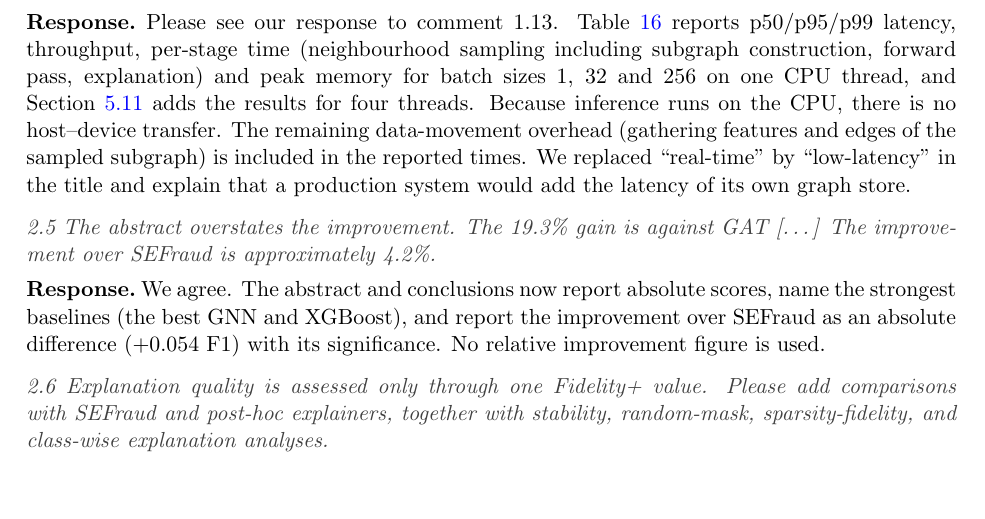
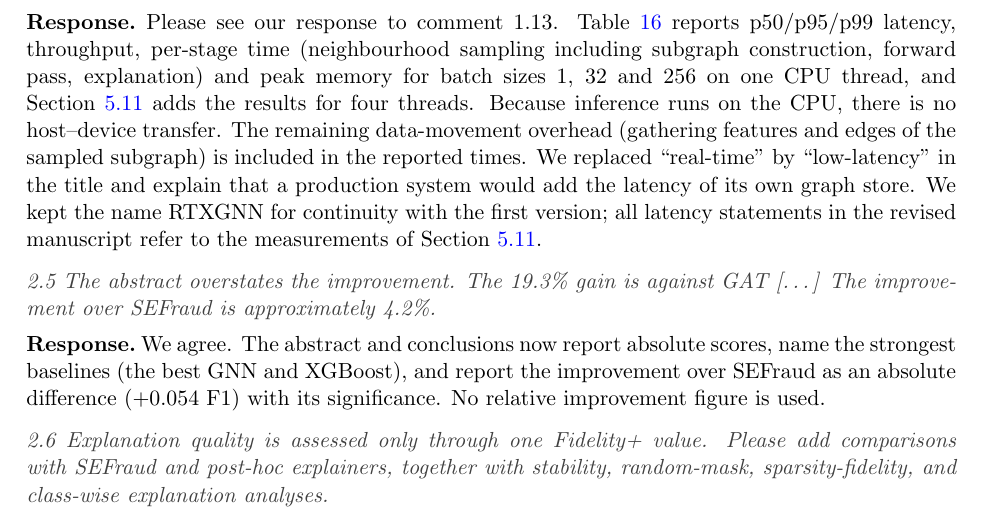
Before and after one commit to vinhqdang/explainable_GNN_financial_fraud, a LaTeX document (manuscript/revision1/response/response.tex): part of page 7 of 8, cut so that both start at the same text, the shorter picture padded with empty space. The pictures show the PDF file manuscript/revision1/response/response_to_reviewers.pdf that the author committed with the source.

Commit message:
Response to R2.4: explain why the method name is kept

```diff
--- a/manuscript/revision1/response/response.tex
+++ b/manuscript/revision1/response/response.tex
@@ -158,7 +158,7 @@ Both reviewers find the topic relevant, but they raise serious and overlapping c
 \begin{comment}
 2.4 The ``real-time'' claim is not sufficiently supported [\dots] Please report end-to-end latency, throughput, memory use, and p95/p99 latency, including graph sampling and data-transfer overhead.
 \end{comment}
-\resp Please see our response to comment 1.13. Table~\ref{tab:latency} reports p50/p95/p99 latency, throughput, per-stage time (neighbourhood sampling including subgraph construction, forward pass, explanation) and peak memory for batch sizes 1, 32 and 256 on one CPU thread, and Section~\ref{subsec:latency} adds the results for four threads. Because inference runs on the CPU, there is no host--device transfer. The remaining data-movement overhead (gathering features and edges of the sampled subgraph) is included in the reported times. We replaced ``real-time'' by ``low-latency'' in the title and explain that a production system would add the latency of its own graph store.
+\resp Please see our response to comment 1.13. Table~\ref{tab:latency} reports p50/p95/p99 latency, throughput, per-stage time (neighbourhood sampling including subgraph construction, forward pass, explanation) and peak memory for batch sizes 1, 32 and 256 on one CPU thread, and Section~\ref{subsec:latency} adds the results for four threads. Because inference runs on the CPU, there is no host--device transfer. The remaining data-movement overhead (gathering features and edges of the sampled subgraph) is included in the reported times. We replaced ``real-time'' by ``low-latency'' in the title and explain that a production system would add the latency of its own graph store. We kept the name RTXGNN for continuity with the first version; all latency statements in the revised manuscript refer to the measurements of Section~\ref{subsec:latency}.
 
 \begin{comment}
 2.5 The abstract overstates the improvement. The 19.3\% gain is against GAT [\dots] The improvement over SEFraud is approximately 4.2\%.
```
Also changed, not shown: manuscript/revision1/response/response_to_reviewers.pdf.
